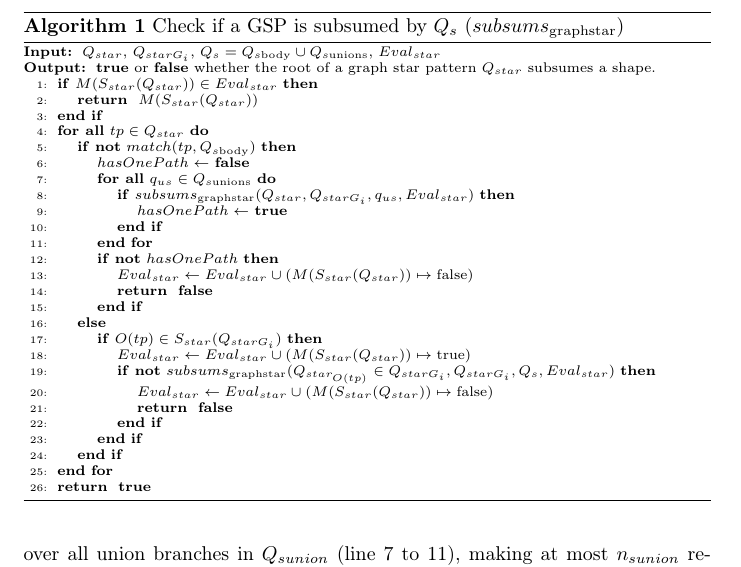
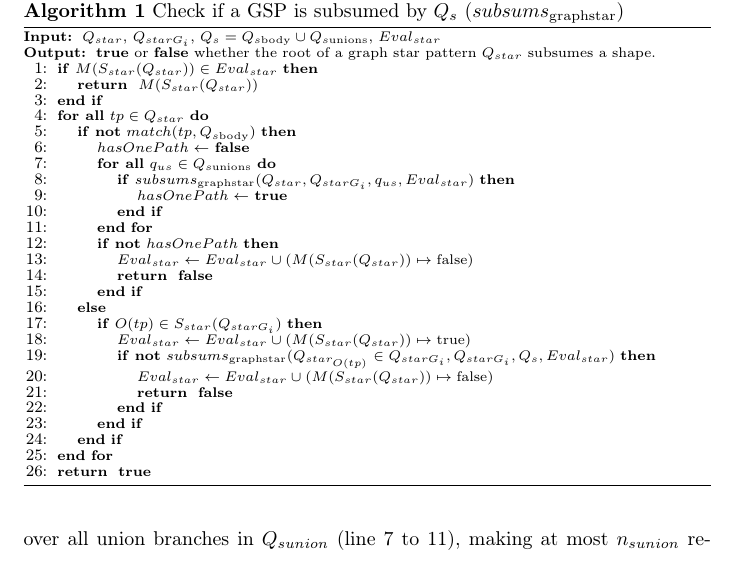
Before and after one commit to shapeIndexComunicaExperiment/time-complexity, a LaTeX document (main.tex, which reads algorithm/subsums_q_star.tex): part of page 2 of 3, cut so that both start at the same text. Compiled offline with pdfLaTeX.

Commit message:
made the font of the algorithm larger

```diff
--- a/algorithm/subsums_q_star.tex
+++ b/algorithm/subsums_q_star.tex
@@ -1,7 +1,6 @@
 \begin{algorithm}[h]
     \caption{Check if a GSP is subsumed by $Q_s$ ($subsums_{\mathrm{graph star}}$)}\label{alg:containmentTree}
     \begin{algorithmic}[1]
-       \algsetup{linenosize=\tiny}
        \scriptsize
 
        \REQUIRE  $Q_{star}$, $Q_{starG_i}$, $Q_s = Q_{s\mathrm{body}} \cup Q_{s\mathrm{unions}}$, $Eval_{star}$
```
Also changed, not shown: algorithm/subsums_Q.tex (+0 -1 lines).
